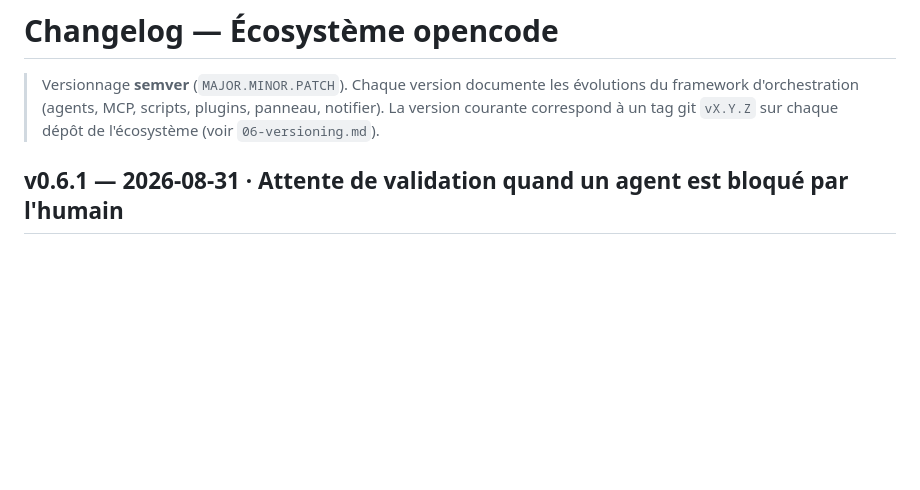
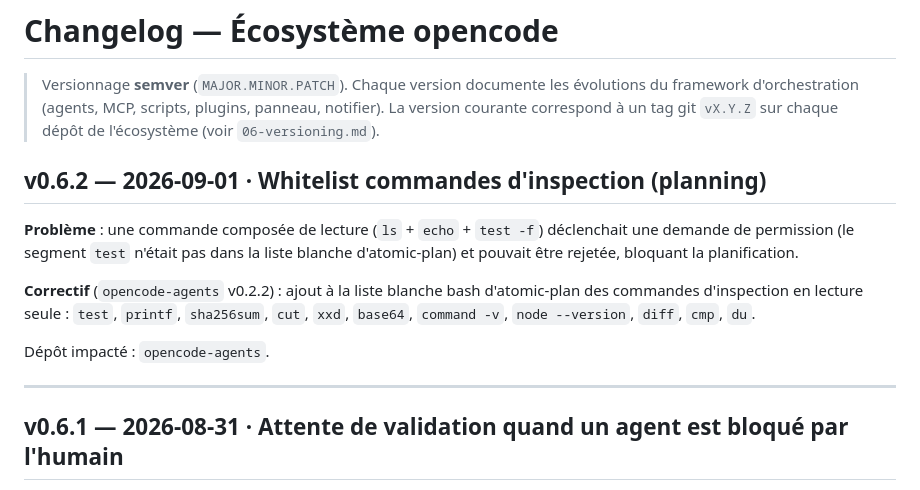
Before and after one commit to RINOHeinrich1/opencode-observability, a Markdown page: public/docs/CHANGELOG.md, the part around the change. GitHub-like rendering; blank space fills up the shorter version.

Commit message:
docs(v0.6.2): whitelist commandes d'inspection (CHANGELOG + versioning)

```diff
--- a/public/docs/CHANGELOG.md
+++ b/public/docs/CHANGELOG.md
@@ -4,6 +4,21 @@
 > évolutions du framework d'orchestration (agents, MCP, scripts, plugins,
 > panneau, notifier). La version courante correspond à un tag git `vX.Y.Z` sur
 > chaque dépôt de l'écosystème (voir `06-versioning.md`).
+
+## v0.6.2 — 2026-09-01 · Whitelist commandes d'inspection (planning)
+
+**Problème** : une commande composée de lecture (`ls` + `echo` + `test -f`)
+déclenchait une demande de permission (le segment `test` n'était pas dans la
+liste blanche d'atomic-plan) et pouvait être rejetée, bloquant la planification.
+
+**Correctif** (`opencode-agents` v0.2.2) : ajout à la liste blanche bash
+d'atomic-plan des commandes d'inspection en lecture seule : `test`, `printf`,
+`sha256sum`, `cut`, `xxd`, `base64`, `command -v`, `node --version`, `diff`,
+`cmp`, `du`.
+
+Dépôt impacté : `opencode-agents`.
+
+---
 
 ## v0.6.1 — 2026-08-31 · Attente de validation quand un agent est bloqué par l'humain
 
```
Also changed, not shown: public/docs/06-versioning.md (+3 -3 lines).
